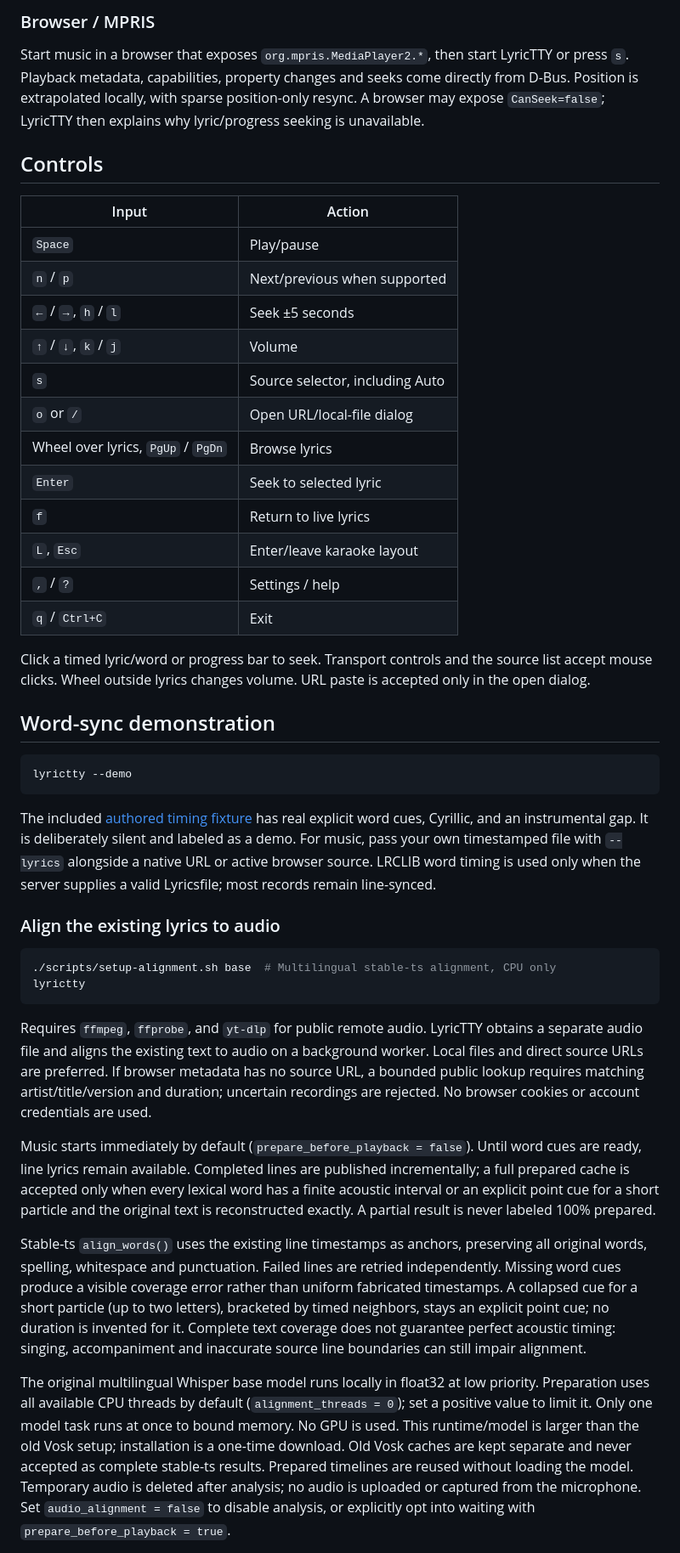
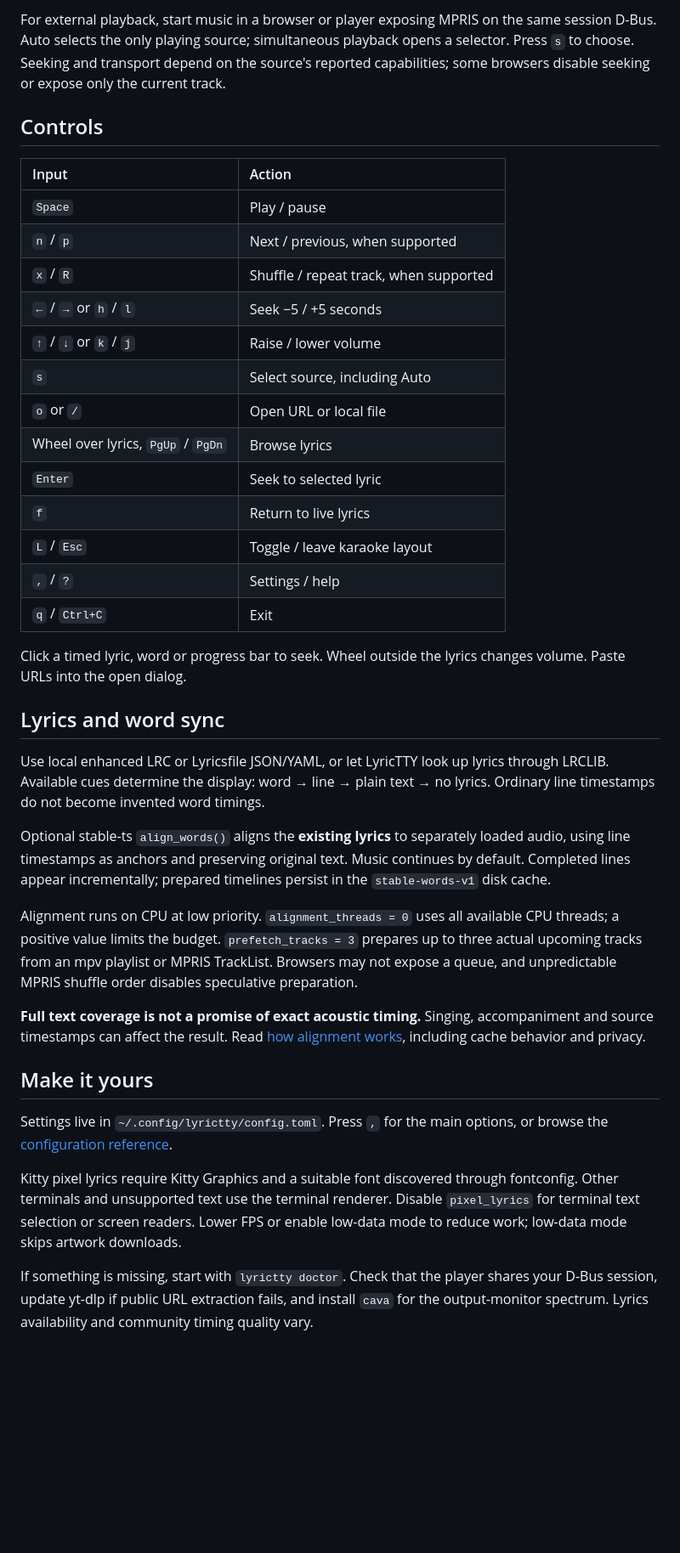
Before and after one commit to 6axam/LyricTTY, a Markdown page: README.md, the part around one of its changes. Shown at 85% size. Rendered like a GitHub page; blank space fills up the shorter version.

````diff
--- a/README.md
+++ b/README.md
@@ -56,47 +70,41 @@ Inside the app, press `o` to open a URL or path. Public YouTube Music playback d
 
-### Browser / MPRIS
-
-Start music in a browser that exposes `org.mpris.MediaPlayer2.*`, then start LyricTTY or press `s`. Playback metadata, capabilities, property changes and seeks come directly from D-Bus. Position is extrapolated locally, with sparse position-only resync. A browser may expose `CanSeek=false`; LyricTTY then explains why lyric/progress seeking is unavailable.
+For external playback, start music in a browser or player exposing MPRIS on the same session D-Bus. Auto selects the only playing source; simultaneous playback opens a selector. Press `s` to choose. Seeking and transport depend on the source's reported capabilities; some browsers disable seeking or expose only the current track.
 
 ## Controls
 
 | Input | Action |
-|---|---|
-| `Space` | Play/pause |
-| `n` / `p` | Next/previous when supported |
-| `←` / `→`, `h` / `l` | Seek ±5 seconds |
-| `↑` / `↓`, `k` / `j` | Volume |
-| `s` | Source selector, including Auto |
-| `o` or `/` | Open URL/local-file dialog |
+| :--- | :--- |
+| `Space` | Play / pause |
+| `n` / `p` | Next / previous, when supported |
+| `x` / `R` | Shuffle / repeat track, when supported |
+| `←` / `→` or `h` / `l` | Seek −5 / +5 seconds |
+| `↑` / `↓` or `k` / `j` | Raise / lower volume |
+| `s` | Select source, including Auto |
+| `o` or `/` | Open URL or local file |
 | Wheel over lyrics, `PgUp` / `PgDn` | Browse lyrics |
 | `Enter` | Seek to selected lyric |
 | `f` | Return to live lyrics |
-| `L`, `Esc` | Enter/leave karaoke layout |
+| `L` / `Esc` | Toggle / leave karaoke layout |
 | `,` / `?` | Settings / help |
 | `q` / `Ctrl+C` | Exit |
 
-Click a timed lyric/word or progress bar to seek. Transport controls and the source list accept mouse clicks. Wheel outside lyrics changes volume. URL paste is accepted only in the open dialog.
+Click a timed lyric, word or progress bar to seek. Wheel outside the lyrics changes volume. Paste URLs into the open dialog.
 
-## Word-sync demonstration
+## Lyrics and word sync
 
-```bash
-lyrictty --demo
-```
+Use local enhanced LRC or Lyricsfile JSON/YAML, or let LyricTTY look up lyrics through LRCLIB. Available cues determine the display: word → line → plain text → no lyrics. Ordinary line timestamps do not become invented word timings.
 
-The included [authored timing fixture](examples/demo.lrc) has real explicit word cues, Cyrillic, and an instrumental gap. It is deliberately silent and labeled as a demo. For music, pass your own timestamped file with `--lyrics` alongside a native URL or active browser source. LRCLIB word timing is used only when the server supplies a valid Lyricsfile; most records remain line-synced.
+Optional stable-ts `align_words()` aligns the **existing lyrics** to separately loaded audio, using line timestamps as anchors and preserving original text. Music continues by default. Completed lines appear incrementally; prepared timelines persist in the `stable-words-v1` disk cache.
 
-### Align the existing lyrics to audio
+Alignment runs on CPU at low priority. `alignment_threads = 0` uses all available CPU threads; a positive value limits the budget. `prefetch_tracks = 3` prepares up to three actual upcoming tracks from an mpv playlist or MPRIS TrackList. Browsers may not expose a queue, and unpredictable MPRIS shuffle order disables speculative preparation.
 
-```bash
-./scripts/setup-alignment.sh base  # Multilingual stable-ts alignment, CPU only
-lyrictty
-```
+**Full text coverage is not a promise of exact acoustic timing.** Singing, accompaniment and source timestamps can affect the result. Read [how alignment works](docs/word-sync.md), including cache behavior and privacy.
 
-Requires `ffmpeg`, `ffprobe`, and `yt-dlp` for public remote audio. LyricTTY obtains a separate audio file and aligns the existing text to audio on a background worker. Local files and direct source URLs are preferred. If browser metadata has no source URL, a bounded public lookup requires matching artist/title/version and duration; uncertain recordings are rejected. No browser cookies or account credentials are used.
+## Make it yours
 
-Music starts immediately by default (`prepare_before_playback = false`). Until word cues are ready, line lyrics remain available. Completed lines are published incrementally; a full prepared cache is accepted only when every lexical word has a finite acoustic interval or an explicit point cue for a short particle and the original text is reconstructed exactly. A partial result is never labeled 100% prepared.
+Settings live in `~/.config/lyrictty/config.toml`. Press `,` for the main options, or browse the [configuration reference](docs/configuration.md).
 
-Stable-ts `align_words()` uses the existing line timestamps as anchors, preserving all original words, spelling, whitespace and punctuation. Failed lines are retried independently. Missing word cues produce a visible coverage error rather than uniform fabricated timestamps. A collapsed cue for a short particle (up to two letters), bracketed by timed neighbors, stays an explicit point cue; no duration is invented for it. Complete text coverage does not guarantee perfect acoustic timing: singing, accompaniment and inaccurate source line boundaries can still impair alignment.
+Kitty pixel lyrics require Kitty Graphics and a suitable font discovered through fontconfig. Other terminals and unsupported text use the terminal renderer. Disable `pixel_lyrics` for terminal text selection or screen readers. Lower FPS or enable low-data mode to reduce work; low-data mode skips artwork downloads.
 
-The original multilingual Whisper base model runs locally in float32 at low priority. Preparation uses all available CPU threads by default (`alignment_threads = 0`); set a positive value to limit it. Only one model task runs at once to bound memory. No GPU is used. This runtime/model is larger than the old Vosk setup; installation is a one-time download. Old Vosk caches are kept separate and never accepted as complete stable-ts results. Prepared timelines are reused without loading the model. Temporary audio is deleted after analysis; no audio is uploaded or captured from the microphone. Set `audio_alignment = false` to disable analysis, or explicitly opt into waiting with `prepare_before_playback = true`.
+If something is missing, start with `lyrictty doctor`. Check that the player shares your D-Bus session, update yt-dlp if public URL extraction fails, and install `cava` for the output-monitor spectrum. Lyrics availability and community timing quality vary.
 
````
Also changed, not shown: other parts of README.md (+48 -69 lines), CHANGELOG.md (+6 -1 lines), docs/word-sync.md (added, +39 -0 lines), assets/hero.png, 4 other files.
